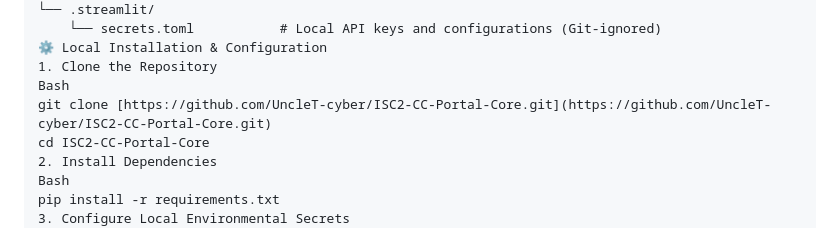
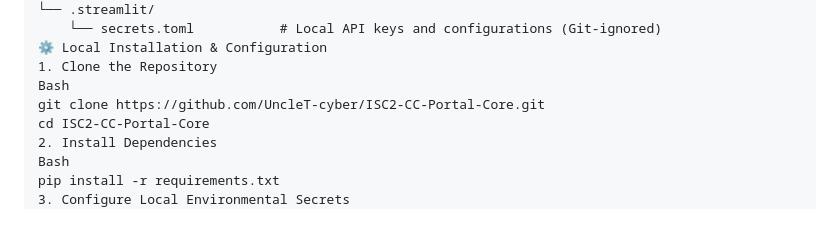
Before and after one commit to UncleT-cyber/ISC2-CC-Portal-Core, a Markdown page: README.md, the part around the change. Rendered like a GitHub page.

Commit message:
Fix git clone command formatting in README
Removed markdown link formatting from git clone command.

```diff
--- a/README.md
+++ b/README.md
@@ -88,7 +88,7 @@ ISC2-CC-Portal-Core/
 ⚙️ Local Installation & Configuration
 1. Clone the Repository
 Bash
-git clone [https://github.com/UncleT-cyber/ISC2-CC-Portal-Core.git](https://github.com/UncleT-cyber/ISC2-CC-Portal-Core.git)
+git clone https://github.com/UncleT-cyber/ISC2-CC-Portal-Core.git
 cd ISC2-CC-Portal-Core
 2. Install Dependencies
 Bash
```
